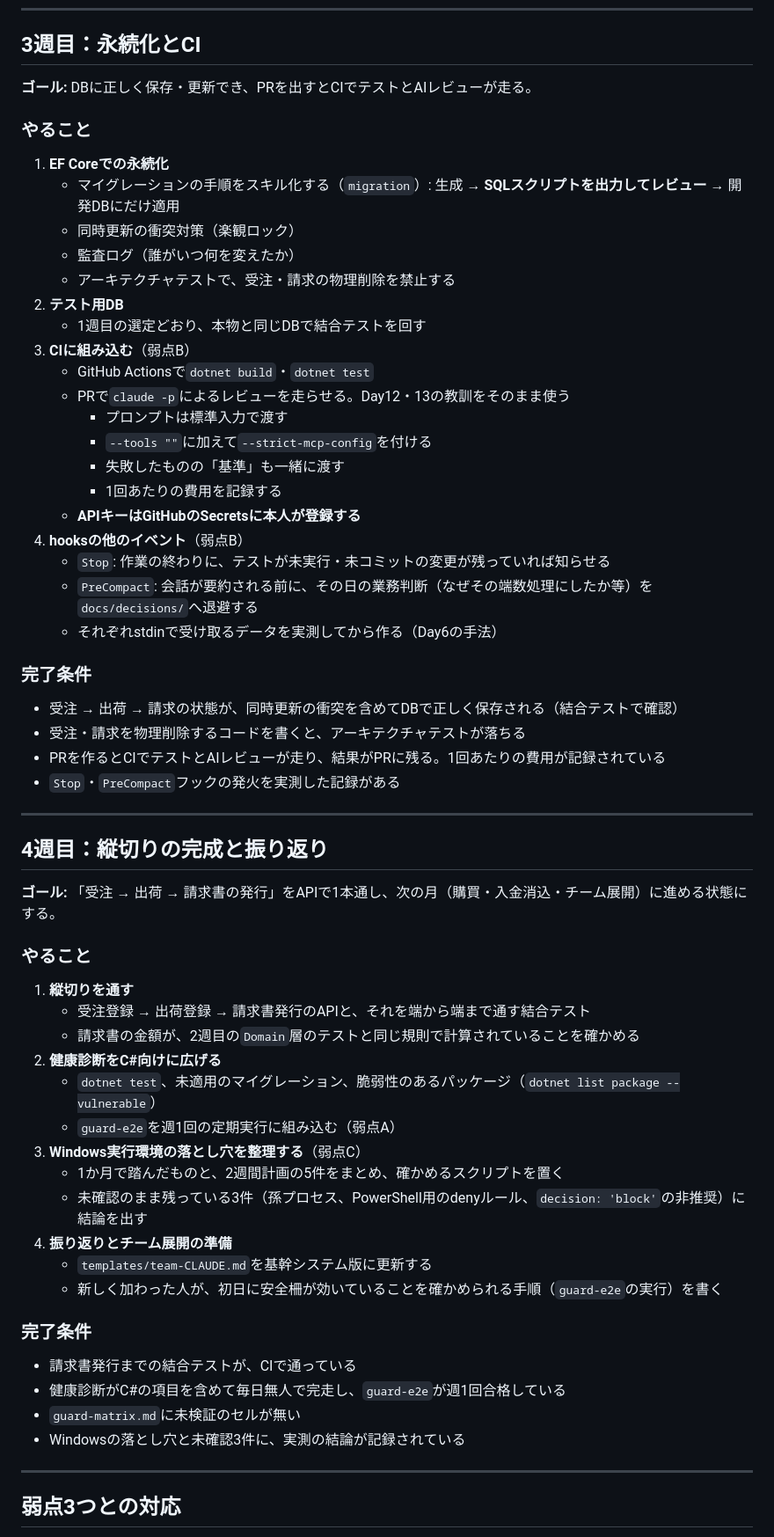
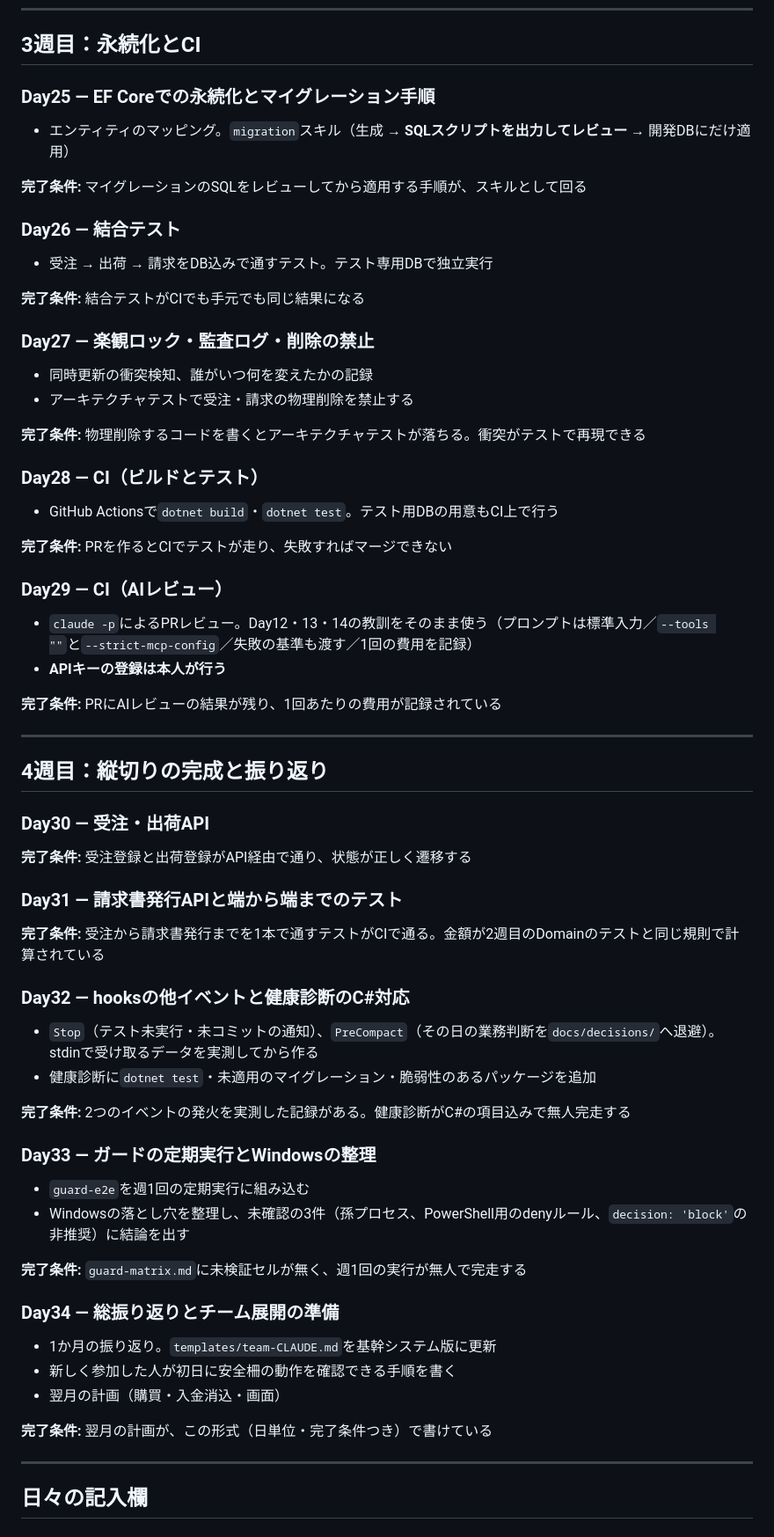
Before and after one commit to kiyo015/vibe-coding-study, a Markdown page: study_plan_next_month.md, the part around one of its changes. Shown at 88% size. GitHub-like rendering.

```diff
--- a/study_plan_next_month.md
+++ b/study_plan_next_month.md
@@ -125,66 +119,73 @@ Day13で通した流れを標準にする。基幹システムでは特に、**
 
 ## 3週目：永続化とCI
 
-**ゴール:** DBに正しく保存・更新でき、PRを出すとCIでテストとAIレビューが走る。
+### Day25 — EF Coreでの永続化とマイグレーション手順
 
-### やること
+- エンティティのマッピング。`migration`スキル（生成 → **SQLスクリプトを出力してレビュー** → 開発DBにだけ適用）
 
-1. **EF Coreでの永続化**
-   - マイグレーションの手順をスキル化する（`migration`）: 生成 → **SQLスクリプトを出力してレビュー** → 開発DBにだけ適用
-   - 同時更新の衝突対策（楽観ロック）
-   - 監査ログ（誰がいつ何を変えたか）
-   - アーキテクチャテストで、受注・請求の物理削除を禁止する
-2. **テスト用DB**
-   - 1週目の選定どおり、本物と同じDBで結合テストを回す
-3. **CIに組み込む**（弱点B）
-   - GitHub Actionsで`dotnet build`・`dotnet test`
-   - PRで`claude -p`によるレビューを走らせる。Day12・13の教訓をそのまま使う
-     - プロンプトは標準入力で渡す
-     - `--tools ""`に加えて`--strict-mcp-config`を付ける
-     - 失敗したものの「基準」も一緒に渡す
-     - 1回あたりの費用を記録する
-   - **APIキーはGitHubのSecretsに本人が登録する**
-4. **hooksの他のイベント**（弱点B）
-   - `Stop`: 作業の終わりに、テストが未実行・未コミットの変更が残っていれば知らせる
-   - `PreCompact`: 会話が要約される前に、その日の業務判断（なぜその端数処理にしたか等）を`docs/decisions/`へ退避する
-   - それぞれstdinで受け取るデータを実測してから作る（Day6の手法）
+**完了条件:** マイグレーションのSQLをレビューしてから適用する手順が、スキルとして回る
 
-### 完了条件
+### Day26 — 結合テスト
 
-- 受注 → 出荷 → 請求の状態が、同時更新の衝突を含めてDBで正しく保存される（結合テストで確認）
-- 受注・請求を物理削除するコードを書くと、アーキテクチャテストが落ちる
-- PRを作るとCIでテストとAIレビューが走り、結果がPRに残る。1回あたりの費用が記録されている
-- `Stop`・`PreCompact`フックの発火を実測した記録がある
+- 受注 → 出荷 → 請求をDB込みで通すテスト。テスト専用DBで独立実行
+
+**完了条件:** 結合テストがCIでも手元でも同じ結果になる
+
+### Day27 — 楽観ロック・監査ログ・削除の禁止
+
+- 同時更新の衝突検知、誰がいつ何を変えたかの記録
+- アーキテクチャテストで受注・請求の物理削除を禁止する
+
+**完了条件:** 物理削除するコードを書くとアーキテクチャテストが落ちる。衝突がテストで再現できる
+
+### Day28 — CI（ビルドとテスト）
+
+- GitHub Actionsで`dotnet build`・`dotnet test`。テスト用DBの用意もCI上で行う
+
+**完了条件:** PRを作るとCIでテストが走り、失敗すればマージできない
+
+### Day29 — CI（AIレビュー）
+
+- `claude -p`によるPRレビュー。Day12・13・14の教訓をそのまま使う（プロンプトは標準入力／`--tools ""`と`--strict-mcp-config`／失敗の基準も渡す／1回の費用を記録）
+- **APIキーの登録は本人が行う**
+
+**完了条件:** PRにAIレビューの結果が残り、1回あたりの費用が記録されている
 
 ---
 
 ## 4週目：縦切りの完成と振り返り
 
-**ゴール:** 「受注 → 出荷 → 請求書の発行」をAPIで1本通し、次の月（購買・入金消込・チーム展開）に進める状態にする。
+### Day30 — 受注・出荷API
 
-### やること
+**完了条件:** 受注登録と出荷登録がAPI経由で通り、状態が正しく遷移する
 
-1. **縦切りを通す**
-   - 受注登録 → 出荷登録 → 請求書発行のAPIと、それを端から端まで通す結合テスト
-   - 請求書の金額が、2週目の`Domain`層のテストと同じ規則で計算されていることを確かめる
-2. **健康診断をC#向けに広げる**
-   - `dotnet test`、未適用のマイグレーション、脆弱性のあるパッケージ（`dotnet list package --vulnerable`）
-   - `guard-e2e`を週1回の定期実行に組み込む（弱点A）
-3. **Windows実行環境の落とし穴を整理する**（弱点C）
-   - 1か月で踏んだものと、2週間計画の5件をまとめ、確かめるスクリプトを置く
-   - 未確認のまま残っている3件（孫プロセス、PowerShell用のdenyルール、`decision: 'block'`の非推奨）に結論を出す
-4. **振り返りとチーム展開の準備**
-   - `templates/team-CLAUDE.md`を基幹システム版に更新する
-   - 新しく加わった人が、初日に安全柵が効いていることを確かめられる手順（`guard-e2e`の実行）を書く
+### Day31 — 請求書発行APIと端から端までのテスト
 
-### 完了条件
+**完了条件:** 受注から請求書発行までを1本で通すテストがCIで通る。金額が2週目のDomainのテストと同じ規則で計算されている
 
-- 請求書発行までの結合テストが、CIで通っている
-- 健康診断がC#の項目を含めて毎日無人で完走し、`guard-e2e`が週1回合格している
-- `guard-matrix.md`に未検証のセルが無い
-- Windowsの落とし穴と未確認3件に、実測の結論が記録されている
+### Day32 — hooksの他イベントと健康診断のC#対応
+
+- `Stop`（テスト未実行・未コミットの通知）、`PreCompact`（その日の業務判断を`docs/decisions/`へ退避）。stdinで受け取るデータを実測してから作る
+- 健康診断に`dotnet test`・未適用のマイグレーション・脆弱性のあるパッケージを追加
+
+**完了条件:** 2つのイベントの発火を実測した記録がある。健康診断がC#の項目込みで無人完走する
+
+### Day33 — ガードの定期実行とWindowsの整理
+
+- `guard-e2e`を週1回の定期実行に組み込む
+- Windowsの落とし穴を整理し、未確認の3件（孫プロセス、PowerShell用のdenyルール、`decision: 'block'`の非推奨）に結論を出す
+
+**完了条件:** `guard-matrix.md`に未検証セルが無く、週1回の実行が無人で完走する
+
+### Day34 — 総振り返りとチーム展開の準備
+
+- 1か月の振り返り。`templates/team-CLAUDE.md`を基幹システム版に更新
+- 新しく参加した人が初日に安全柵の動作を確認できる手順を書く
+- 翌月の計画（購買・入金消込・画面）
+
+**完了条件:** 翌月の計画が、この形式（日単位・完了条件つき）で書けている
 
 ---
 
-## 弱点3つとの対応
+## 日々の記入欄
 
```
Also changed, not shown: other parts of study_plan_next_month.md (+113 -102 lines), 1 other file.
